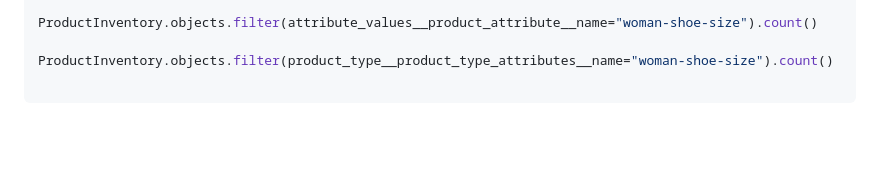
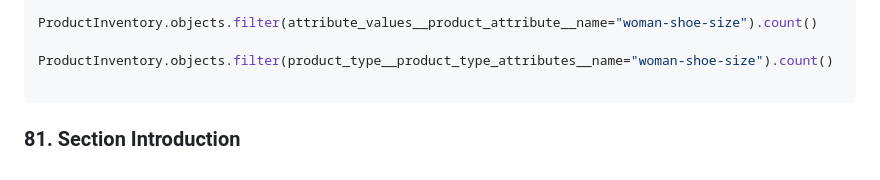
Before and after one commit to robinsonbrz/django-orm-mastery, a Markdown page: README.md, the part around the change. Drawn GitHub-style; blank space fills up the shorter version.

Commit message:
chore: aula 81

````diff
--- a/README.md
+++ b/README.md
@@ -1630,3 +1630,5 @@ ProductInventory.objects.filter(attribute_values__product_attribute__name="woman
 ProductInventory.objects.filter(product_type__product_type_attributes__name="woman-shoe-size").count()
 
 ```
+
+### 81. Section Introduction
````
